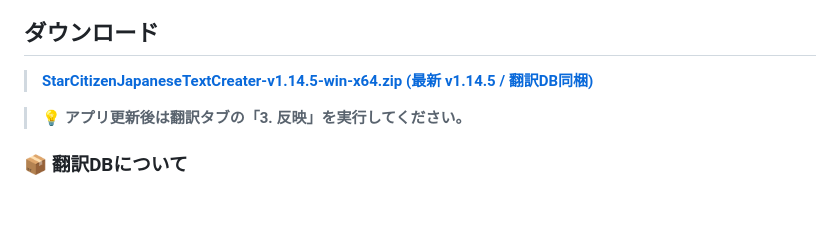
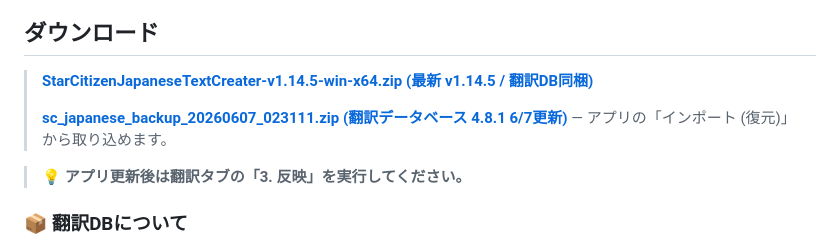
Before and after one commit to batake321/StarCitizenJapaneseTextCreater, a Markdown page: README.md, the part around the change. GitHub-like rendering; blank space fills up the shorter version.

Commit message:
README: DBバックアップリンクを復元
Co-Authored-By: Claude Opus 4.6 <noreply@anthropic.com>

```diff
--- a/README.md
+++ b/README.md
@@ -24,6 +24,8 @@ AI チャットによるゲーム情報検索、音声読み上げ、スマホ
 ## ダウンロード
 
 > **[StarCitizenJapaneseTextCreater-v1.14.5-win-x64.zip (最新 v1.14.5 / 翻訳DB同梱)](https://github.com/batake321/StarCitizenJapaneseTextCreater/releases/download/v1.14.5/StarCitizenJapaneseTextCreater-v1.14.5-win-x64.zip)**
+>
+> **[sc_japanese_backup_20260607_023111.zip (翻訳データベース 4.8.1 6/7更新)](https://github.com/batake321/StarCitizenJapaneseTextCreater/releases/download/v1.14.5/sc_japanese_backup_20260607_023111.zip)** — アプリの「インポート (復元)」から取り込めます。
 
 > **💡 アプリ更新後は翻訳タブの「3. 反映」を実行してください。**
 
```
